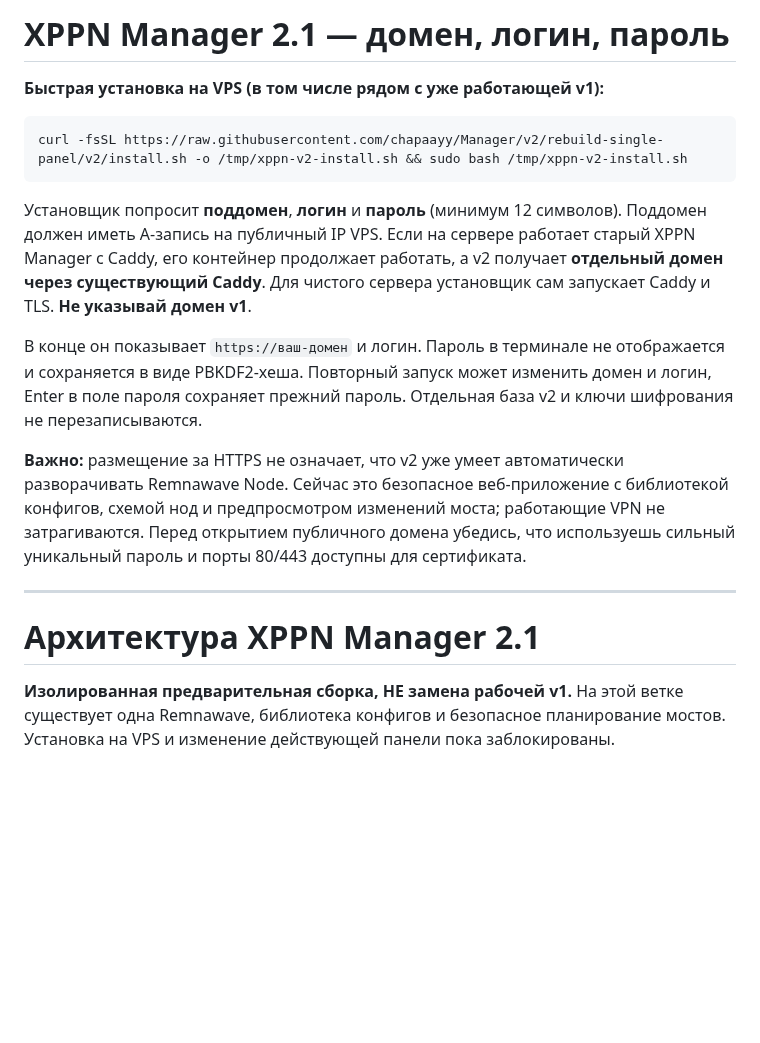
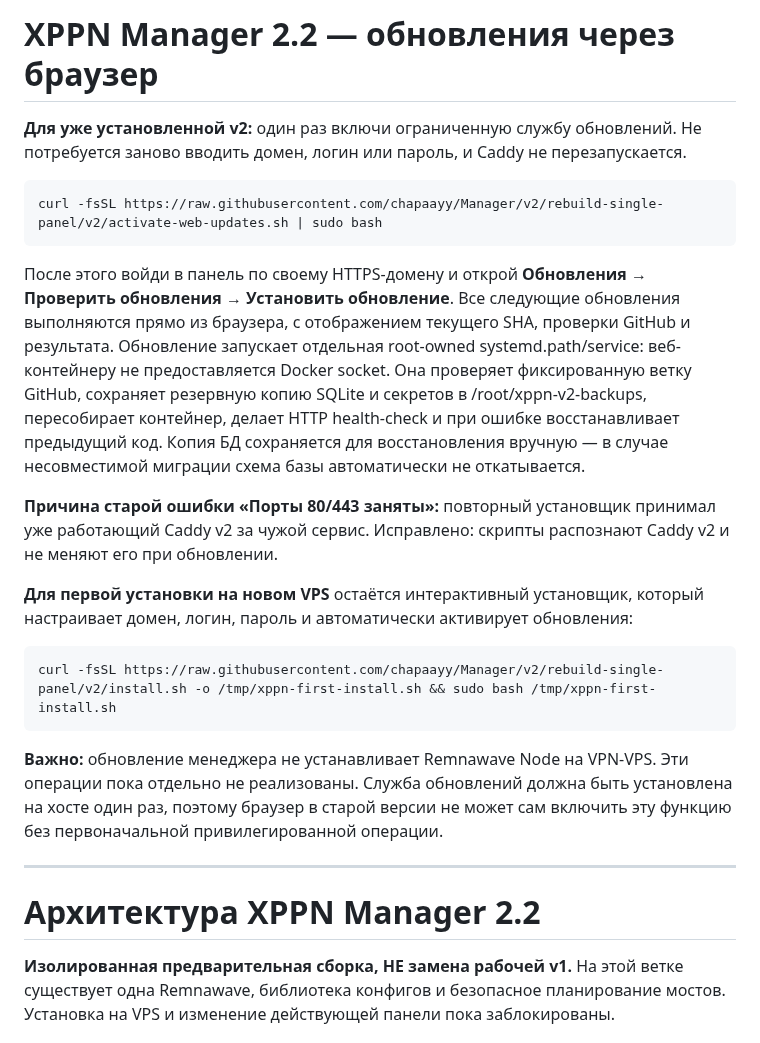
Before and after one commit to chapaayy/Manager, a Markdown page: README.md, the part around the change. GitHub-like rendering; blank space fills up the shorter version.

Commit message:
Document one-time no-prompt activation and all subsequent in-browser updates with safety limitations

````diff
--- a/README.md
+++ b/README.md
@@ -1,20 +1,26 @@
-# XPPN Manager 2.1 — домен, логин, пароль
+# XPPN Manager 2.2 — обновления через браузер
 
-**Быстрая установка на VPS (в том числе рядом с уже работающей v1):**
+**Для уже установленной v2:** один раз включи ограниченную службу обновлений. Не потребуется заново вводить домен, логин или пароль, и Caddy не перезапускается.
 
 ```bash
-curl -fsSL https://raw.githubusercontent.com/chapaayy/Manager/v2/rebuild-single-panel/v2/install.sh -o /tmp/xppn-v2-install.sh && sudo bash /tmp/xppn-v2-install.sh
+curl -fsSL https://raw.githubusercontent.com/chapaayy/Manager/v2/rebuild-single-panel/v2/activate-web-updates.sh | sudo bash
 ```
 
-Установщик попросит **поддомен**, **логин** и **пароль** (минимум 12 символов). Поддомен должен иметь A-запись на публичный IP VPS. Если на сервере работает старый XPPN Manager с Caddy, его контейнер продолжает работать, а v2 получает **отдельный домен через существующий Caddy**. Для чистого сервера установщик сам запускает Caddy и TLS. **Не указывай домен v1**.
+После этого войди в панель по своему HTTPS-домену и открой **Обновления → Проверить обновления → Установить обновление**. Все следующие обновления выполняются прямо из браузера, с отображением текущего SHA, проверки GitHub и результата. Обновление запускает отдельная root-owned systemd.path/service: веб-контейнеру не предоставляется Docker socket. Она проверяет фиксированную ветку GitHub, сохраняет резервную копию SQLite и секретов в /root/xppn-v2-backups, пересобирает контейнер, делает HTTP health-check и при ошибке восстанавливает предыдущий код. Копия БД сохраняется для восстановления вручную — в случае несовместимой миграции схема базы автоматически не откатывается.
 
-В конце он показывает `https://ваш-домен` и логин. Пароль в терминале не отображается и сохраняется в виде PBKDF2-хеша. Повторный запуск может изменить домен и логин, Enter в поле пароля сохраняет прежний пароль. Отдельная база v2 и ключи шифрования не перезаписываются.
+**Причина старой ошибки «Порты 80/443 заняты»:** повторный установщик принимал уже работающий Caddy v2 за чужой сервис. Исправлено: скрипты распознают Caddy v2 и не меняют его при обновлении.
 
-**Важно:** размещение за HTTPS не означает, что v2 уже умеет автоматически разворачивать Remnawave Node. Сейчас это безопасное веб-приложение с библиотекой конфигов, схемой нод и предпросмотром изменений моста; работающие VPN не затрагиваются. Перед открытием публичного домена убедись, что используешь сильный уникальный пароль и порты 80/443 доступны для сертификата.
+**Для первой установки на новом VPS** остаётся интерактивный установщик, который настраивает домен, логин, пароль и автоматически активирует обновления:
+
+```bash
+curl -fsSL https://raw.githubusercontent.com/chapaayy/Manager/v2/rebuild-single-panel/v2/install.sh -o /tmp/xppn-first-install.sh && sudo bash /tmp/xppn-first-install.sh
+```
+
+**Важно:** обновление менеджера не устанавливает Remnawave Node на VPN-VPS. Эти операции пока отдельно не реализованы. Служба обновлений должна быть установлена на хосте один раз, поэтому браузер в старой версии не может сам включить эту функцию без первоначальной привилегированной операции.
 
 ---
 
-# Архитектура XPPN Manager 2.1
+# Архитектура XPPN Manager 2.2
 
 **Изолированная предварительная сборка, НЕ замена рабочей v1.** На этой ветке существует одна Remnawave, библиотека конфигов и безопасное планирование мостов. Установка на VPS и изменение действующей панели пока заблокированы.
 
````
